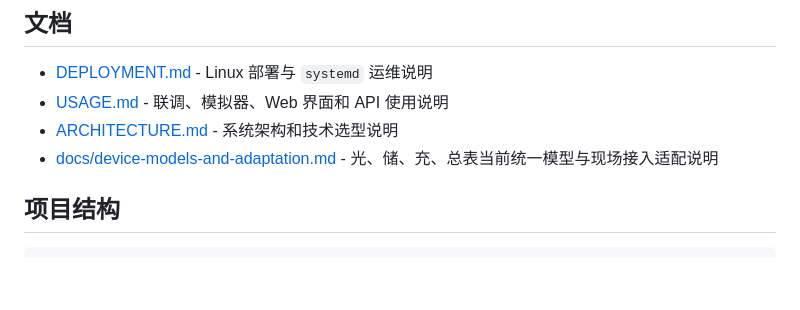
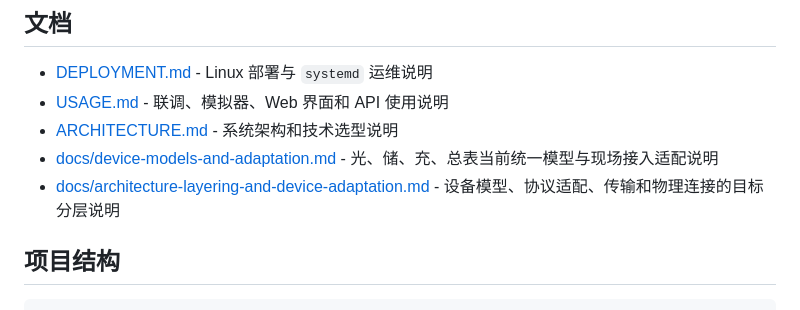
Before and after one commit to hustxujinkang/edgefusion, a Markdown page: README.md, the part around the change. GitHub-like rendering; blank space fills up the shorter version.

Commit message:
docs: add architecture layering guide

```diff
--- a/README.md
+++ b/README.md
@@ -157,6 +157,7 @@ python quick_test.py
 - [USAGE.md](USAGE.md) - 联调、模拟器、Web 界面和 API 使用说明
 - [ARCHITECTURE.md](ARCHITECTURE.md) - 系统架构和技术选型说明
 - [docs/device-models-and-adaptation.md](docs/device-models-and-adaptation.md) - 光、储、充、总表当前统一模型与现场接入适配说明
+- [docs/architecture-layering-and-device-adaptation.md](docs/architecture-layering-and-device-adaptation.md) - 设备模型、协议适配、传输和物理连接的目标分层说明
 
 ## 项目结构
 
```
Also changed, not shown: docs/architecture-layering-and-device-adaptation.md (added, +286 -0 lines).
